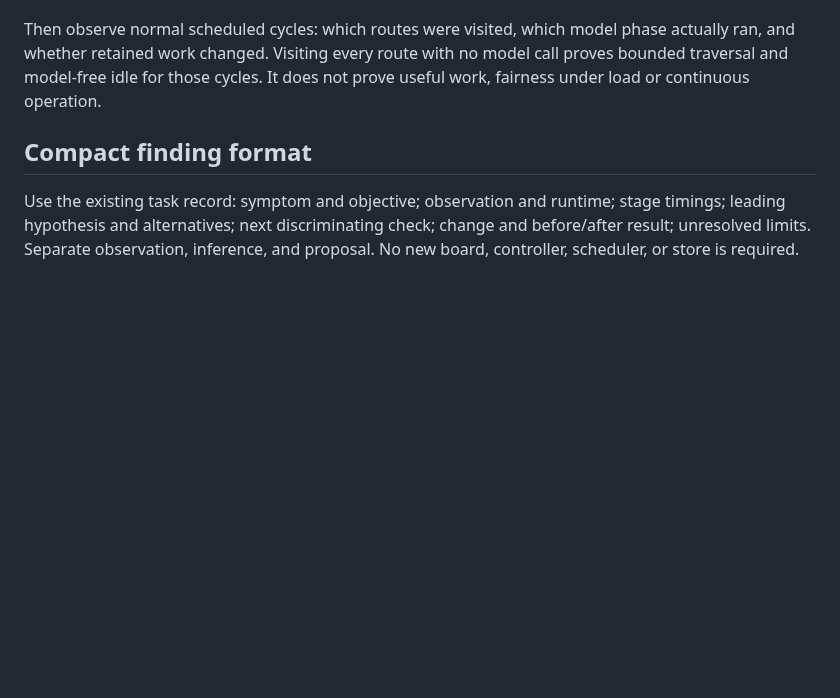
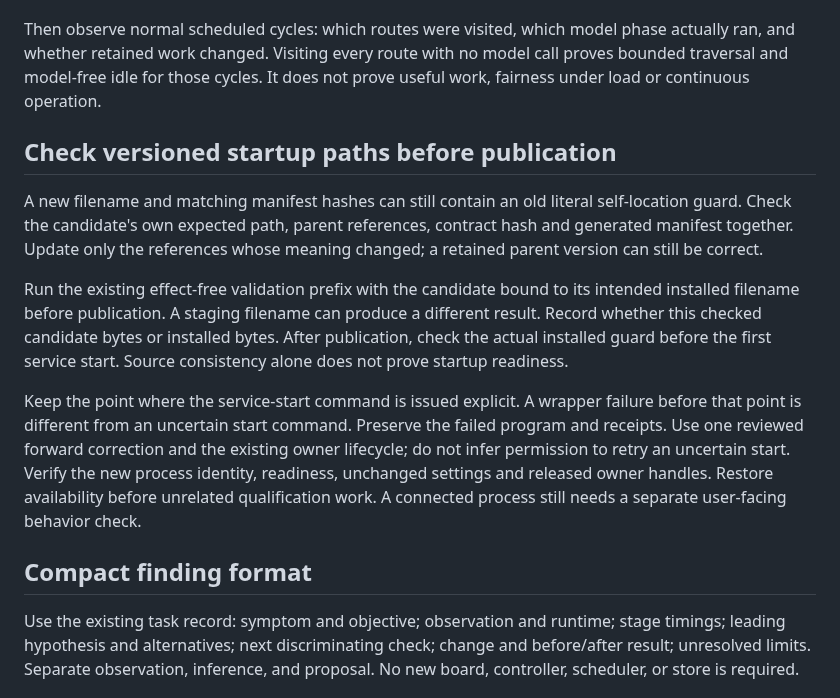
Before and after one commit to scruge1/lowvram-agentic-harness, a Markdown page: DIAGNOSTICS.md, the part around the change. Rendered like a GitHub page; blank space fills up the shorter version.

Commit message:
Document versioned startup path qualification

```diff
--- a/DIAGNOSTICS.md
+++ b/DIAGNOSTICS.md
@@ -1081,6 +1081,27 @@ phase actually ran, and whether retained work changed. Visiting every route with
 no model call proves bounded traversal and model-free idle for those cycles.
 It does not prove useful work, fairness under load or continuous operation.
 
+## Check versioned startup paths before publication
+
+A new filename and matching manifest hashes can still contain an old literal
+self-location guard. Check the candidate's own expected path, parent references,
+contract hash and generated manifest together. Update only the references whose
+meaning changed; a retained parent version can still be correct.
+
+Run the existing effect-free validation prefix with the candidate bound to its
+intended installed filename before publication. A staging filename can produce a
+different result. Record whether this checked candidate bytes or installed bytes.
+After publication, check the actual installed guard before the first service
+start. Source consistency alone does not prove startup readiness.
+
+Keep the point where the service-start command is issued explicit. A wrapper
+failure before that point is different from an uncertain start command. Preserve
+the failed program and receipts. Use one reviewed forward correction and the
+existing owner lifecycle; do not infer permission to retry an uncertain start.
+Verify the new process identity, readiness, unchanged settings and released owner
+handles. Restore availability before unrelated qualification work. A connected
+process still needs a separate user-facing behavior check.
+
 ## Compact finding format
 
 Use the existing task record: symptom and objective; observation and runtime;
```
Also changed, not shown: UPGRADES.md (+21 -0 lines).
